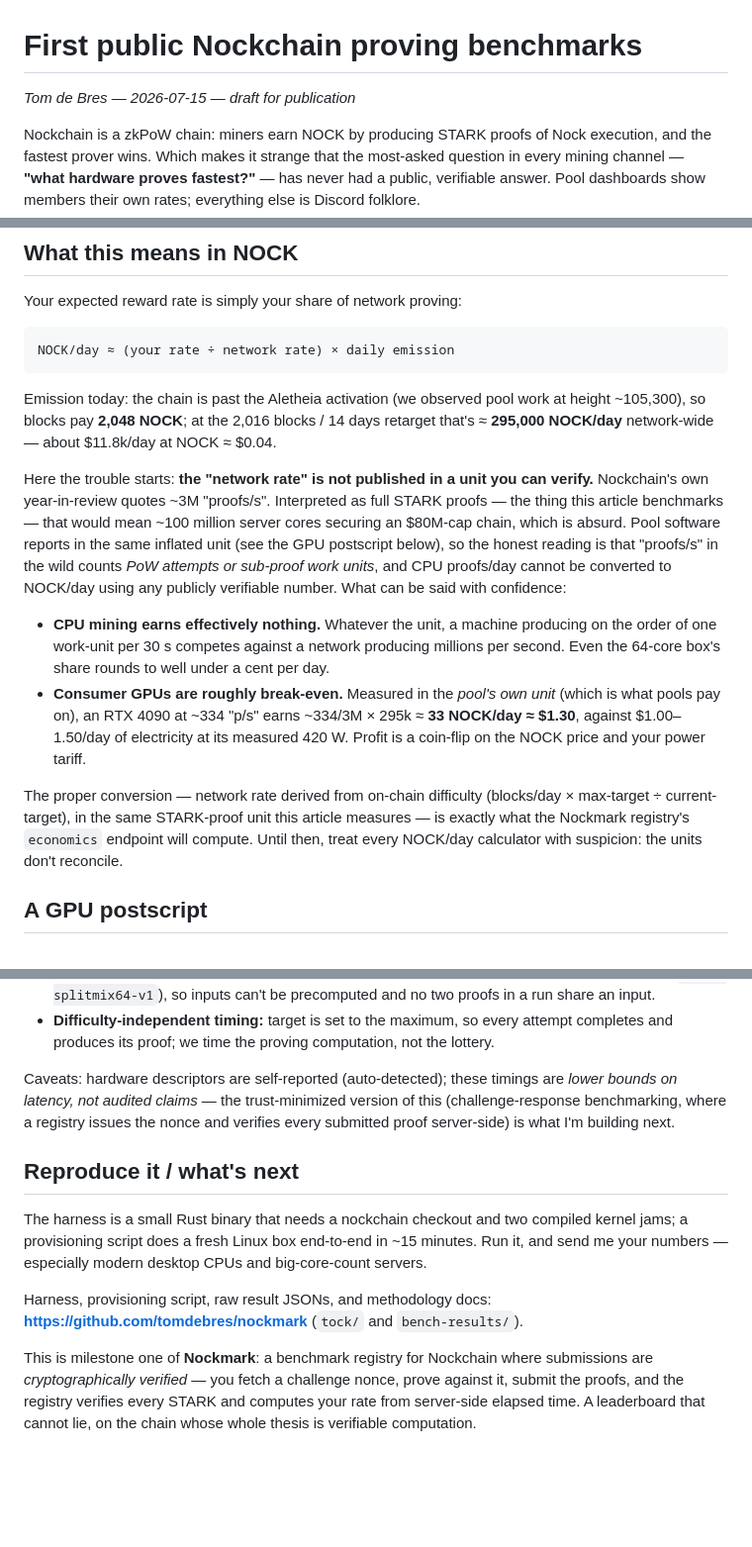
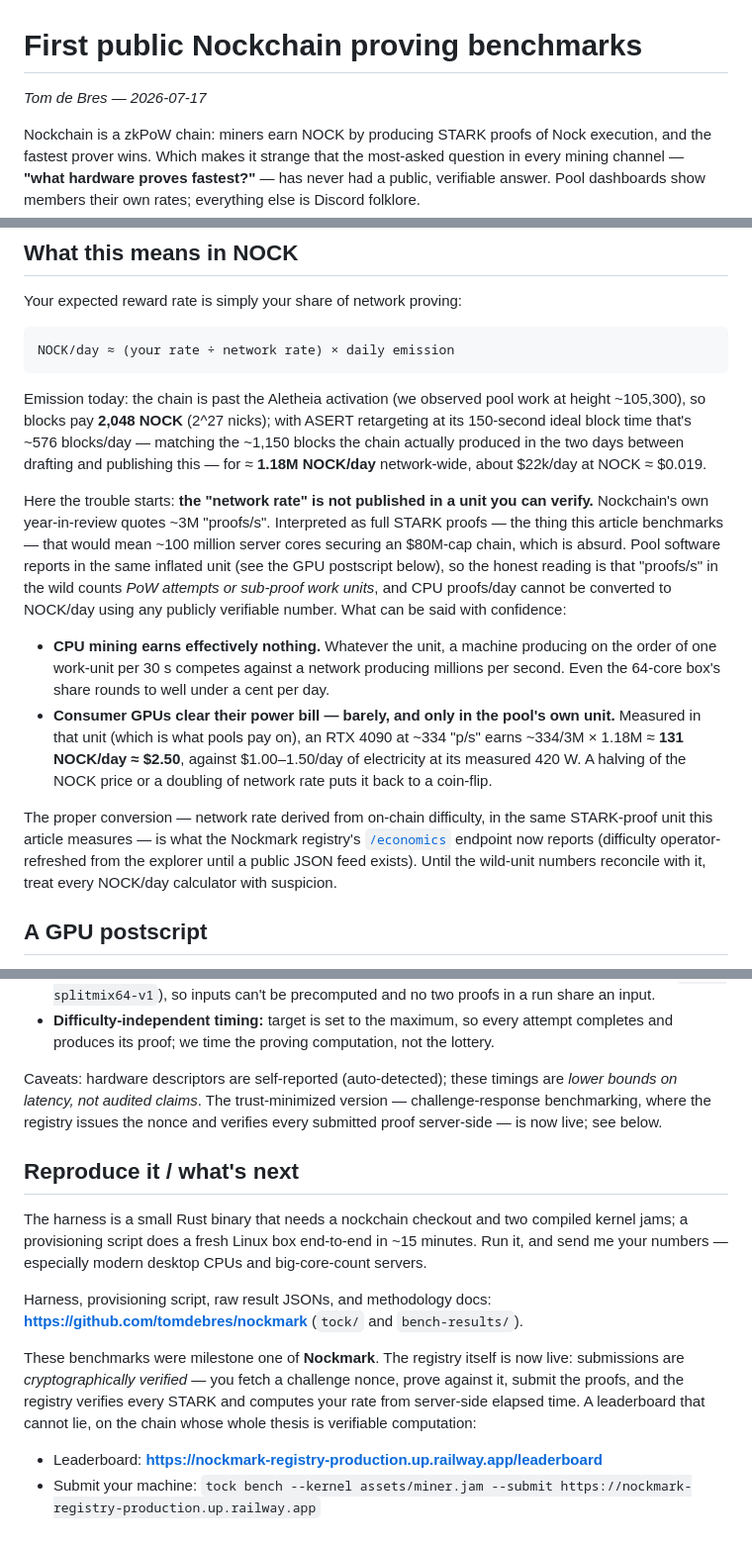
Before and after one commit to tomdebres/nockmark, a Markdown page: docs/writeups/2026-07-15-first-public-nockchain-proving-benchmarks.md, 3 parts joined by grey strips. Shown at 99% size. GitHub-like rendering; blank space fills up the shorter version.

Commit message:
write-up: publish — ASERT 150s emission correction (~1.18M NOCK/day), GPU math updated, registry now-live links

````diff
--- a/docs/writeups/2026-07-15-first-public-nockchain-proving-benchmarks.md
+++ b/docs/writeups/2026-07-15-first-public-nockchain-proving-benchmarks.md
@@ -1,6 +1,6 @@
 # First public Nockchain proving benchmarks
 
-*Tom de Bres — 2026-07-15 — draft for publication*
+*Tom de Bres — 2026-07-17*
 
 Nockchain is a zkPoW chain: miners earn NOCK by producing STARK proofs of
 Nock execution, and the fastest prover wins. Which makes it strange that the
@@ -72,9 +72,11 @@ NOCK/day ≈ (your rate ÷ network rate) × daily emission
 ```
 
 Emission today: the chain is past the Aletheia activation (we observed
-pool work at height ~105,300), so blocks pay **2,048 NOCK**; at the 2,016
-blocks / 14 days retarget that's ≈ **295,000 NOCK/day** network-wide —
-about $11.8k/day at NOCK ≈ $0.04.
+pool work at height ~105,300), so blocks pay **2,048 NOCK** (2^27 nicks);
+with ASERT retargeting at its 150-second ideal block time that's ~576
+blocks/day — matching the ~1,150 blocks the chain actually produced in
+the two days between drafting and publishing this — for ≈ **1.18M
+NOCK/day** network-wide, about $22k/day at NOCK ≈ $0.019.
 
 Here the trouble starts: **the "network rate" is not published in a unit
 you can verify.** Nockchain's own year-in-review quotes ~3M "proofs/s".
@@ -90,17 +92,19 @@ What can be said with confidence:
   producing on the order of one work-unit per 30 s competes against a
   network producing millions per second. Even the 64-core box's share
   rounds to well under a cent per day.
-- **Consumer GPUs are roughly break-even.** Measured in the *pool's own
-  unit* (which is what pools pay on), an RTX 4090 at ~334 "p/s" earns
-  ~334/3M × 295k ≈ **33 NOCK/day ≈ $1.30**, against $1.00–1.50/day of
-  electricity at its measured 420 W. Profit is a coin-flip on the NOCK
-  price and your power tariff.
+- **Consumer GPUs clear their power bill — barely, and only in the
+  pool's own unit.** Measured in that unit (which is what pools pay on),
+  an RTX 4090 at ~334 "p/s" earns ~334/3M × 1.18M ≈ **131 NOCK/day ≈
+  $2.50**, against $1.00–1.50/day of electricity at its measured 420 W.
+  A halving of the NOCK price or a doubling of network rate puts it back
+  to a coin-flip.
 
-The proper conversion — network rate derived from on-chain difficulty
-(blocks/day × max-target ÷ current-target), in the same STARK-proof unit
-this article measures — is exactly what the Nockmark registry's
-`economics` endpoint will compute. Until then, treat every NOCK/day
-calculator with suspicion: the units don't reconcile.
+The proper conversion — network rate derived from on-chain difficulty,
+in the same STARK-proof unit this article measures — is what the Nockmark
+registry's [`/economics`](https://nockmark-registry-production.up.railway.app/economics)
+endpoint now reports (difficulty operator-refreshed from the explorer
+until a public JSON feed exists). Until the wild-unit numbers reconcile
+with it, treat every NOCK/day calculator with suspicion.
 
 ## A GPU postscript
 
@@ -136,10 +140,10 @@ driver does. Three choices make runs comparable and hard to game:
   not the lottery.
 
 Caveats: hardware descriptors are self-reported (auto-detected); these
-timings are *lower bounds on latency, not audited claims* — the
-trust-minimized version of this (challenge-response benchmarking, where a
-registry issues the nonce and verifies every submitted proof server-side) is
-what I'm building next.
+timings are *lower bounds on latency, not audited claims*. The
+trust-minimized version — challenge-response benchmarking, where the
+registry issues the nonce and verifies every submitted proof server-side —
+is now live; see below.
 
 ## Reproduce it / what's next
 
@@ -151,8 +155,13 @@ modern desktop CPUs and big-core-count servers.
 Harness, provisioning script, raw result JSONs, and methodology docs:
 **https://github.com/tomdebres/nockmark** (`tock/` and `bench-results/`).
 
-This is milestone one of **Nockmark**: a benchmark registry for Nockchain
-where submissions are *cryptographically verified* — you fetch a challenge
-nonce, prove against it, submit the proofs, and the registry verifies every
-STARK and computes your rate from server-side elapsed time. A leaderboard
-that cannot lie, on the chain whose whole thesis is verifiable computation.
+These benchmarks were milestone one of **Nockmark**. The registry itself
+is now live: submissions are *cryptographically verified* — you fetch a
+challenge nonce, prove against it, submit the proofs, and the registry
+verifies every STARK and computes your rate from server-side elapsed
+time. A leaderboard that cannot lie, on the chain whose whole thesis is
+verifiable computation:
+
+- Leaderboard: **https://nockmark-registry-production.up.railway.app/leaderboard**
+- Submit your machine:
+  `tock bench --kernel assets/miner.jam --submit https://nockmark-registry-production.up.railway.app`
````
